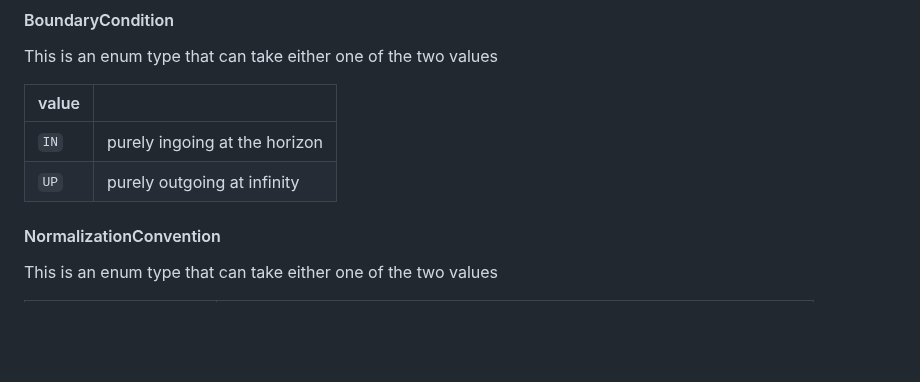
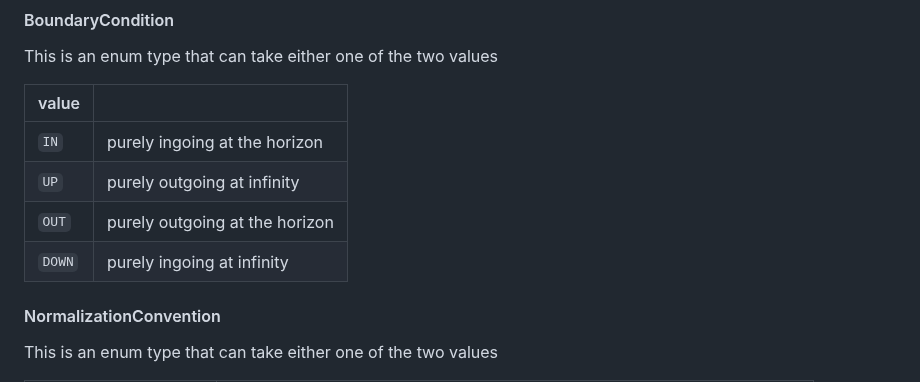
Before and after one commit to ricokaloklo/GeneralizedSasakiNakamura.jl, a Markdown page: docs/src/APIs.md, the part around the change. Drawn GitHub-style; blank space fills up the shorter version.

```diff
--- a/docs/src/APIs.md
+++ b/docs/src/APIs.md
@@ -42,6 +42,8 @@ This is an enum type that can take either one of the two values
 | :--- | :--- |
 | `IN` | purely ingoing at the horizon |
 | `UP` | purely outgoing at infinity |
+| `OUT` | purely outgoing at the horizon |
+| `DOWN`| purely ingoing at infinity |
 
 #### NormalizationConvention
 This is an enum type that can take either one of the two values
```
Also changed, not shown: docs/src/index.md (+2 -0 lines).
